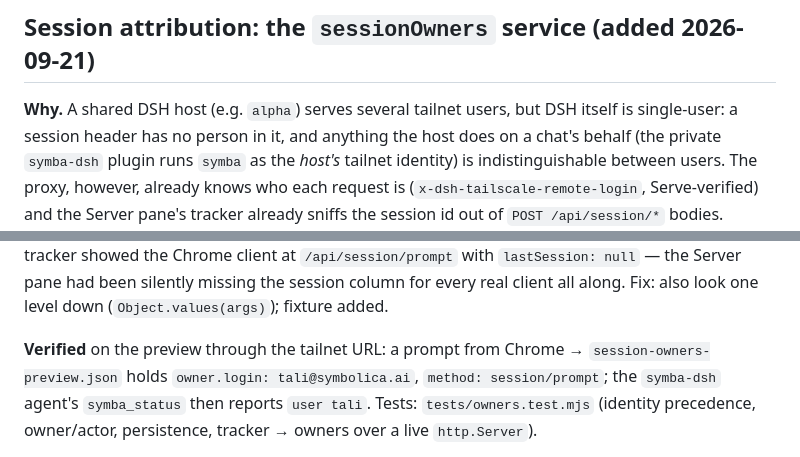
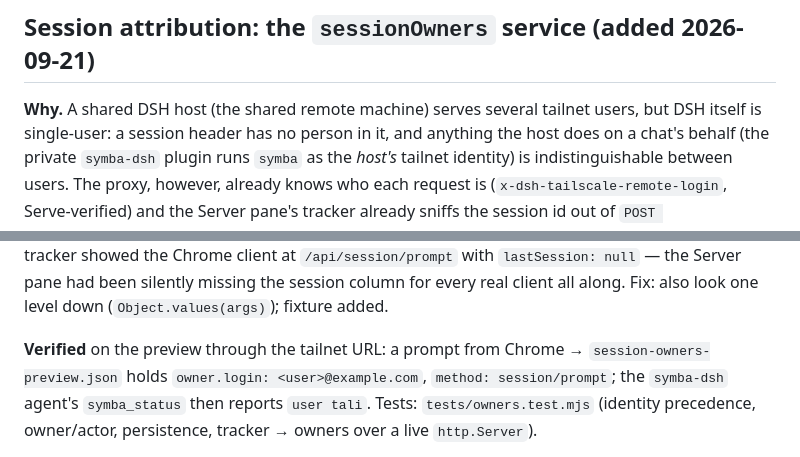
Before and after one commit to Demonstrandum/dsh-plugins, a Markdown page: recipes/tailscale-remote-plugin.md, 2 parts joined by grey strips. Drawn GitHub-style.

Commit message:
tailscale-remote recipe: placeholders for the host and login examples (public-repo rule)

```diff
--- a/recipes/tailscale-remote-plugin.md
+++ b/recipes/tailscale-remote-plugin.md
@@ -287,7 +287,7 @@ cd ~/github/deepseek-harness && git worktree remove ../deepseek-harness-tailscal
 
 ## Session attribution: the `sessionOwners` service (added 2026-09-21)
 
-**Why.** A shared DSH host (e.g. `alpha`) serves several tailnet users, but
+**Why.** A shared DSH host (the shared remote machine) serves several tailnet users, but
 DSH itself is single-user: a session header has no person in it, and anything
 the host does on a chat's behalf (the private `symba-dsh` plugin runs `symba`
 as the *host's* tailnet identity) is indistinguishable between users. The
@@ -317,7 +317,7 @@ session column for every real client all along. Fix: also look one level down
 (`Object.values(args)`); fixture added.
 
 **Verified** on the preview through the tailnet URL: a prompt from Chrome →
-`session-owners-preview.json` holds `owner.login: tali@symbolica.ai`,
+`session-owners-preview.json` holds `owner.login: <user>@example.com`,
 `method: session/prompt`; the `symba-dsh` agent's `symba_status` then reports
 `user tali`. Tests: `tests/owners.test.mjs` (identity precedence, owner/actor,
 persistence, tracker → owners over a live `http.Server`).
```
